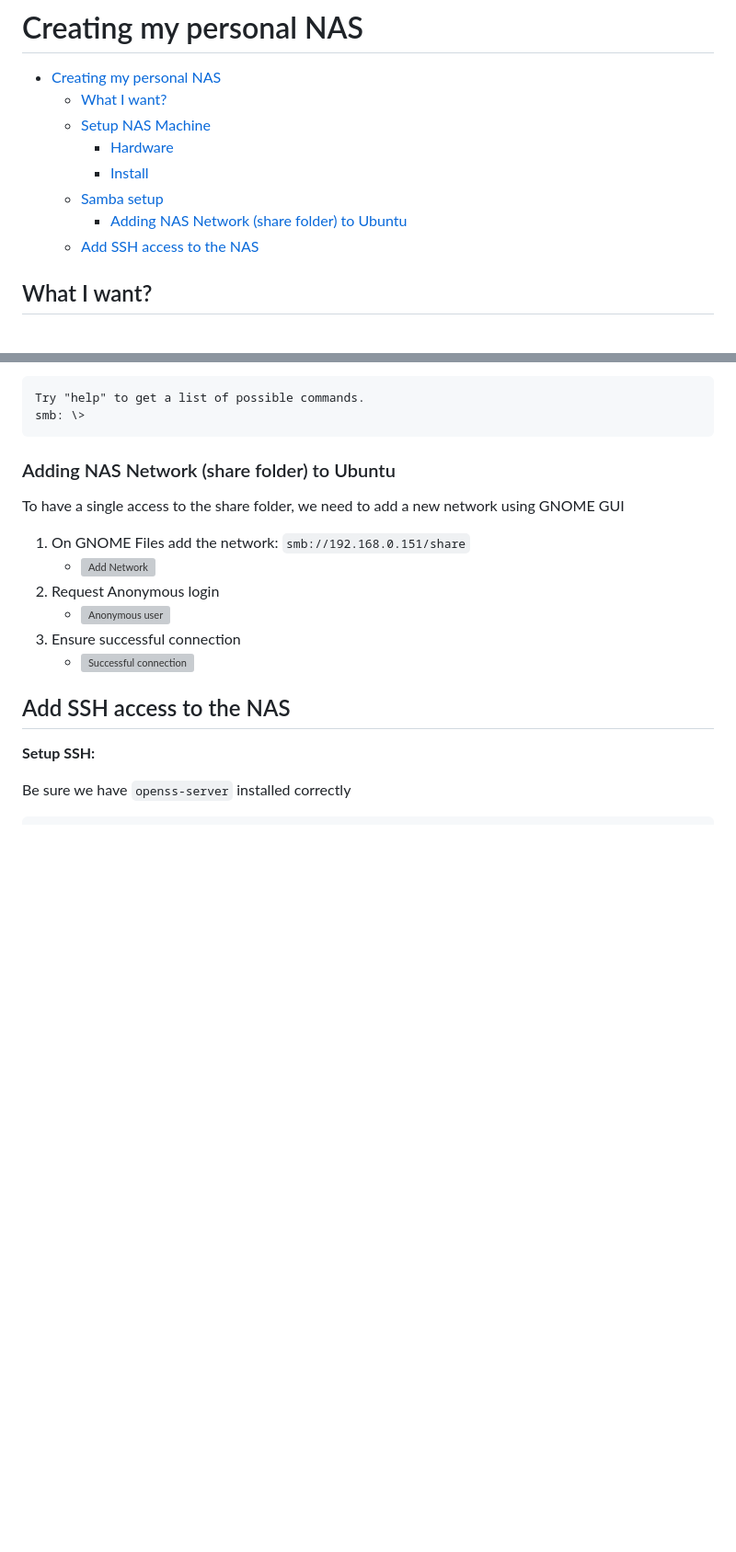
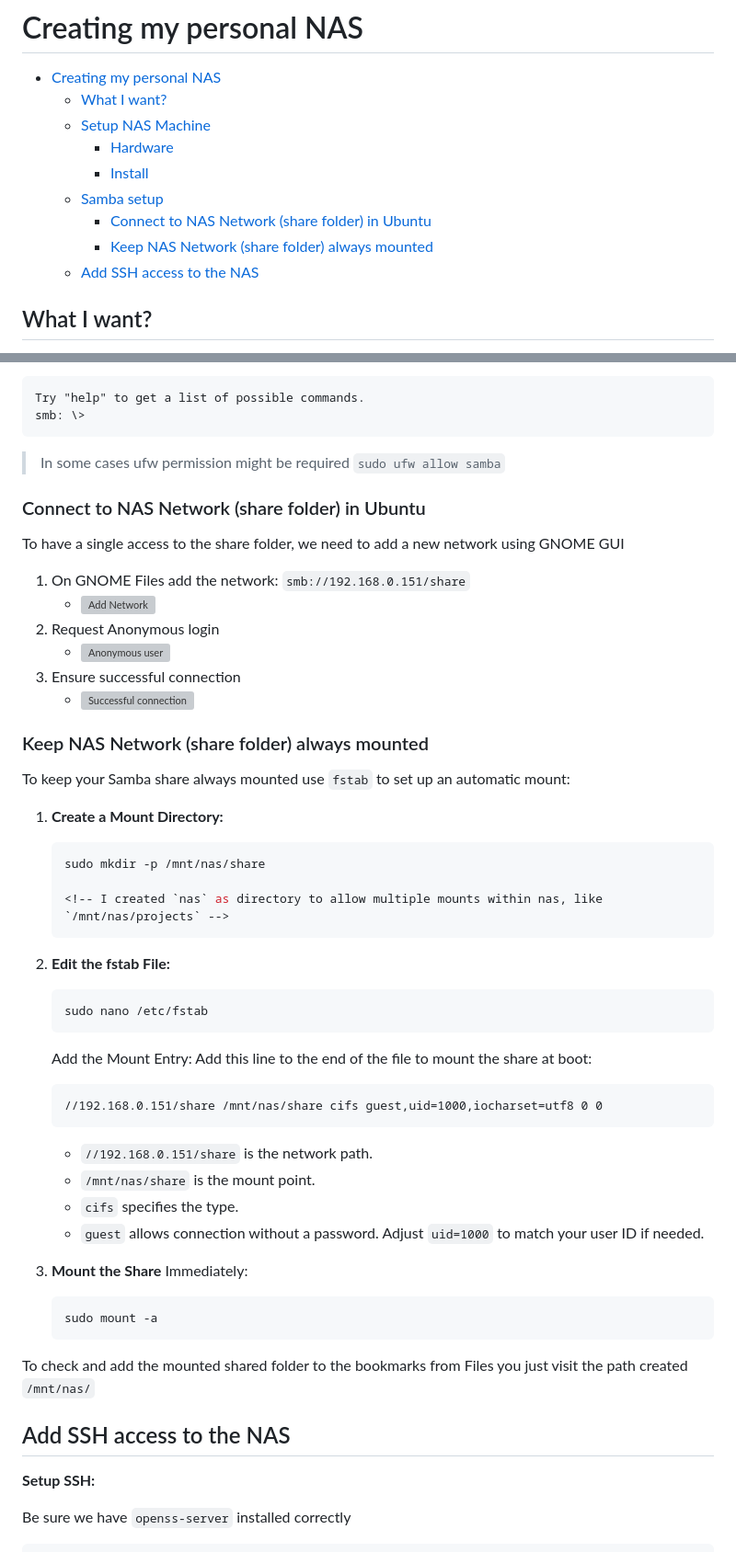
Before and after one commit to LucasBarretto86/LearningDocumentation, a Markdown page: projects/my-personal-nas/README.md, 2 parts joined by grey strips. Shown: that part at 92% size. GitHub-like rendering; blank space fills up the shorter version; grey boxes are pictures that could not be loaded.

Commit message:
Update NAS project

````diff
--- a/projects/my-personal-nas/README.md
+++ b/projects/my-personal-nas/README.md
@@ -6,7 +6,8 @@
     - [Hardware](#hardware)
     - [Install](#install)
   - [Samba setup](#samba-setup)
-    - [Adding NAS Network (share folder) to Ubuntu](#adding-nas-network-share-folder-to-ubuntu)
+    - [Connect to NAS Network (share folder) in Ubuntu](#connect-to-nas-network-share-folder-in-ubuntu)
+    - [Keep NAS Network (share folder) always mounted](#keep-nas-network-share-folder-always-mounted)
   - [Add SSH access to the NAS](#add-ssh-access-to-the-nas)
 
 ## What I want?
@@ -213,7 +214,9 @@ Try "help" to get a list of possible commands.
 smb: \>
 ```
 
-### Adding NAS Network (share folder) to Ubuntu
+> In some cases ufw permission might be required `sudo ufw allow samba`
+
+### Connect to NAS Network (share folder) in Ubuntu
 
 To have a single access to the share folder, we need to add a new network using GNOME GUI
 
@@ -223,6 +226,44 @@ To have a single access to the share folder, we need to add a new network using
    - ![Anonymous user](./src/images/ubuntu-add-nas-network-2.png)
 3. Ensure successful connection
    - ![Successful connection](./src/images/ubuntu-add-nas-network-3.png)
+
+### Keep NAS Network (share folder) always mounted
+
+To keep your Samba share always mounted use `fstab` to set up an automatic mount:
+
+1. **Create a Mount Directory:**
+
+   ```sh
+   sudo mkdir -p /mnt/nas/share
+
+   <!-- I created `nas` as directory to allow multiple mounts within nas, like `/mnt/nas/projects` -->
+   ```
+
+2. **Edit the fstab File:**
+
+   ```sh
+   sudo nano /etc/fstab
+   ```
+
+   Add the Mount Entry:
+   Add this line to the end of the file to mount the share at boot:
+
+   ```mono
+   //192.168.0.151/share /mnt/nas/share cifs guest,uid=1000,iocharset=utf8 0 0
+   ```
+
+   - `//192.168.0.151/share` is the network path.
+   - `/mnt/nas/share` is the mount point.
+   - `cifs` specifies the type.
+   - `guest` allows connection without a password. Adjust `uid=1000` to match your user ID if needed.
+
+3. **Mount the Share** Immediately:
+
+   ```sh
+   sudo mount -a
+   ```
+
+  To check and add the mounted shared folder to the bookmarks from Files you just visit the path created `/mnt/nas/`
 
 ## Add SSH access to the NAS
 
````
